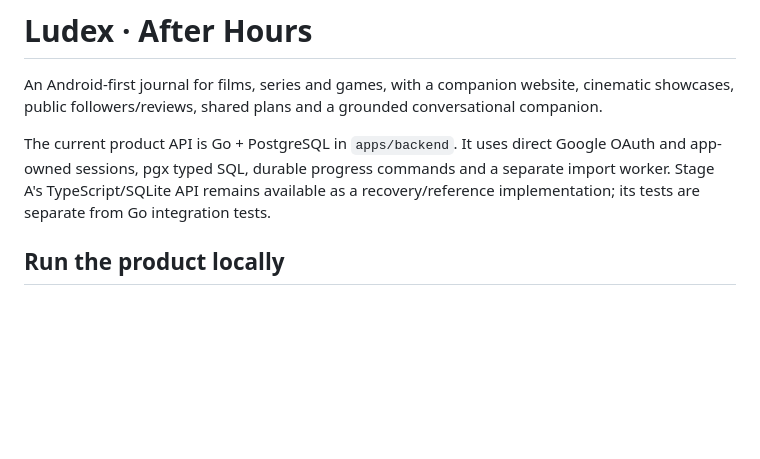
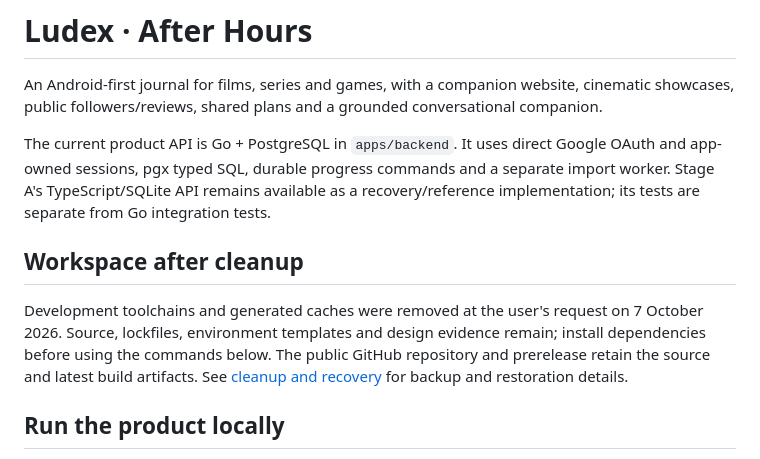
Before and after one commit to velgardey/ludex, a Markdown page: README.md, the part around the change. Drawn GitHub-style; blank space fills up the shorter version.

Commit message:
docs: preserve cleanup and recovery instructions

```diff
--- a/README.md
+++ b/README.md
@@ -3,6 +3,10 @@
 An Android-first journal for films, series and games, with a companion website, cinematic showcases, public followers/reviews, shared plans and a grounded conversational companion.
 
 The current product API is Go + PostgreSQL in `apps/backend`. It uses direct Google OAuth and app-owned sessions, pgx typed SQL, durable progress commands and a separate import worker. Stage A's TypeScript/SQLite API remains available as a recovery/reference implementation; its tests are separate from Go integration tests.
+
+## Workspace after cleanup
+
+Development toolchains and generated caches were removed at the user's request on 7 October 2026. Source, lockfiles, environment templates and design evidence remain; install dependencies before using the commands below. The public GitHub repository and prerelease retain the source and latest build artifacts. See [cleanup and recovery](docs/operations/cleanup-and-recovery.md) for backup and restoration details.
 
 ## Run the product locally
 
```
Also changed, not shown: docs/operations/cleanup-and-recovery.md (added, +28 -0 lines), docs/operations/go-beta.md (+4 -0 lines).
